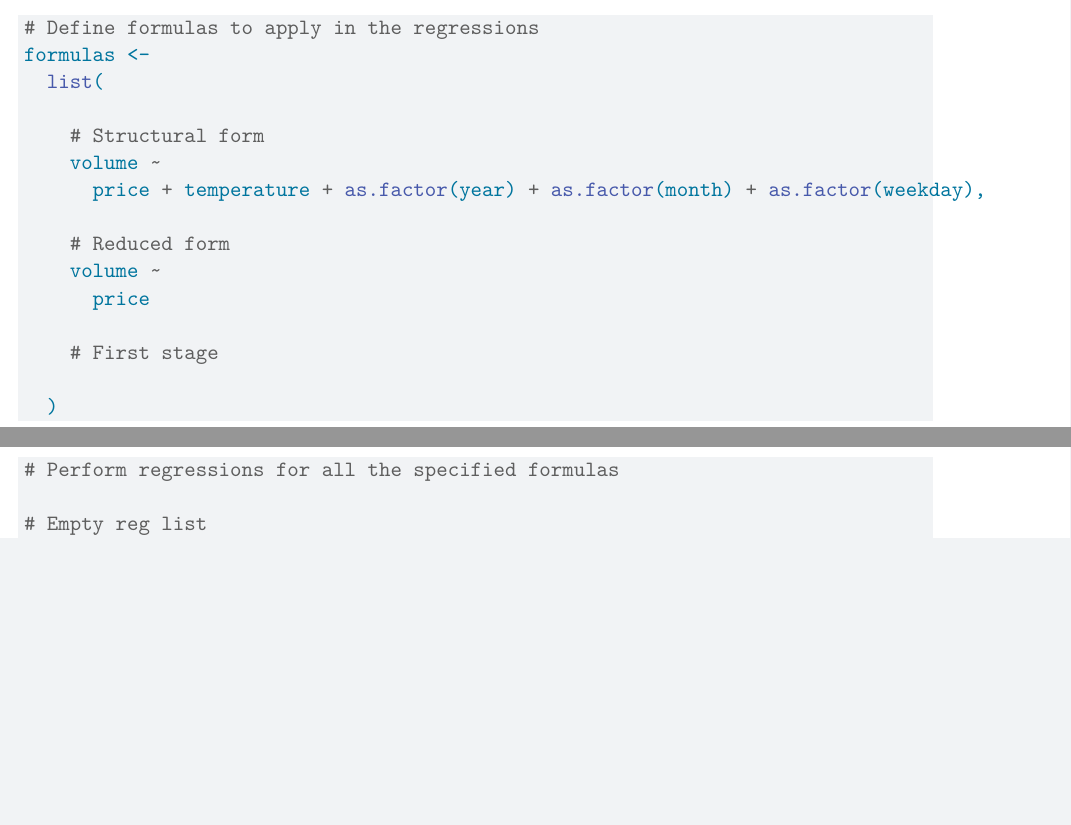
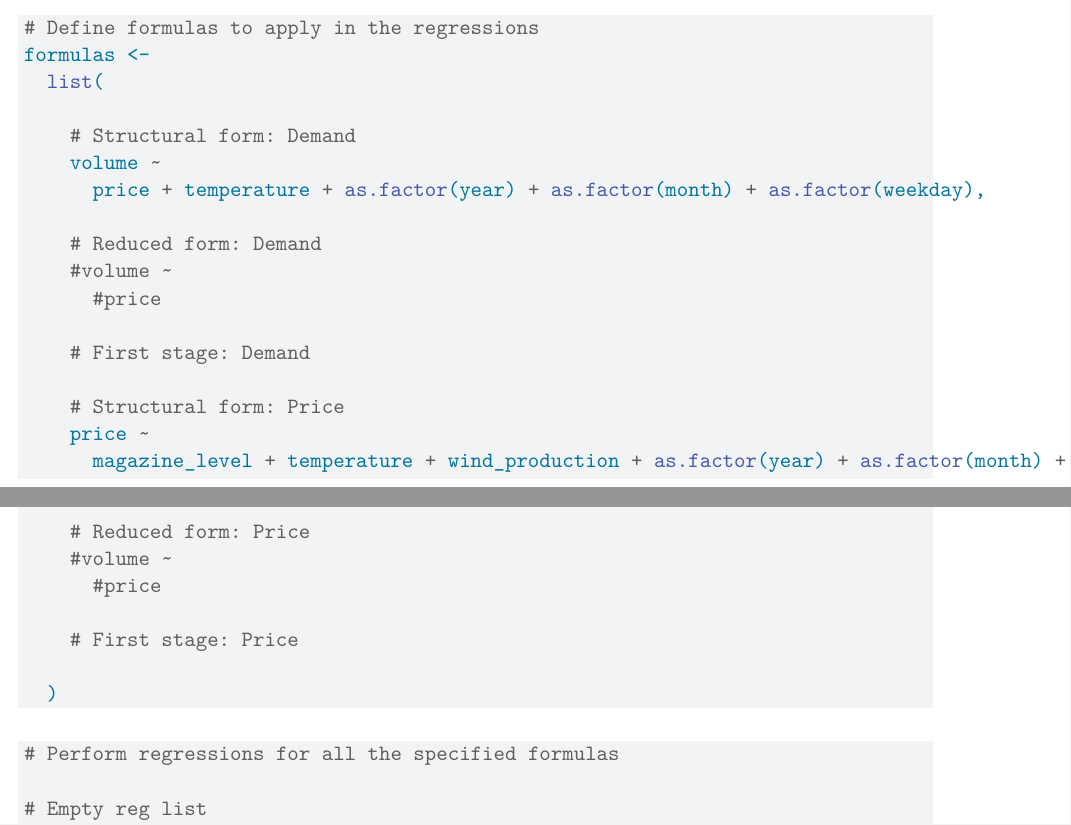
Before and after one commit to joakim-klemetsen/LAB2, a Quarto document (Assignment2.qmd): two parts of pages 4 and 5 of 5, joined at a grey line, cut so that both start at the same text, the shorter picture padded with empty space. Rendered offline with R 4.5, knitr and Pandoc in place of Quarto, then LaTeX, with nearby package versions; some code elsewhere in the file could not run offline.

Commit message:
Trying to include formulas

````diff
--- a/Assignment2.qmd
+++ b/Assignment2.qmd
@@ -134,15 +134,25 @@ df <-
 formulas <-
   list(
 
-    # Structural form
+    # Structural form: Demand
     volume ~
       price + temperature + as.factor(year) + as.factor(month) + as.factor(weekday),
 
-    # Reduced form
-    volume ~
-      price
+    # Reduced form: Demand
+    #volume ~
+      #price
 
-    # First stage
+    # First stage: Demand
+
+    # Structural form: Price
+    price ~
+      magazine_level + temperature + wind_production + as.factor(year) + as.factor(month) + as.factor(weekday)
+
+    # Reduced form: Price
+    #volume ~
+      #price
+
+    # First stage: Price
 
   )
 ```
````
Also changed, not shown: Assignment2.qmd (4 more changed lines).
